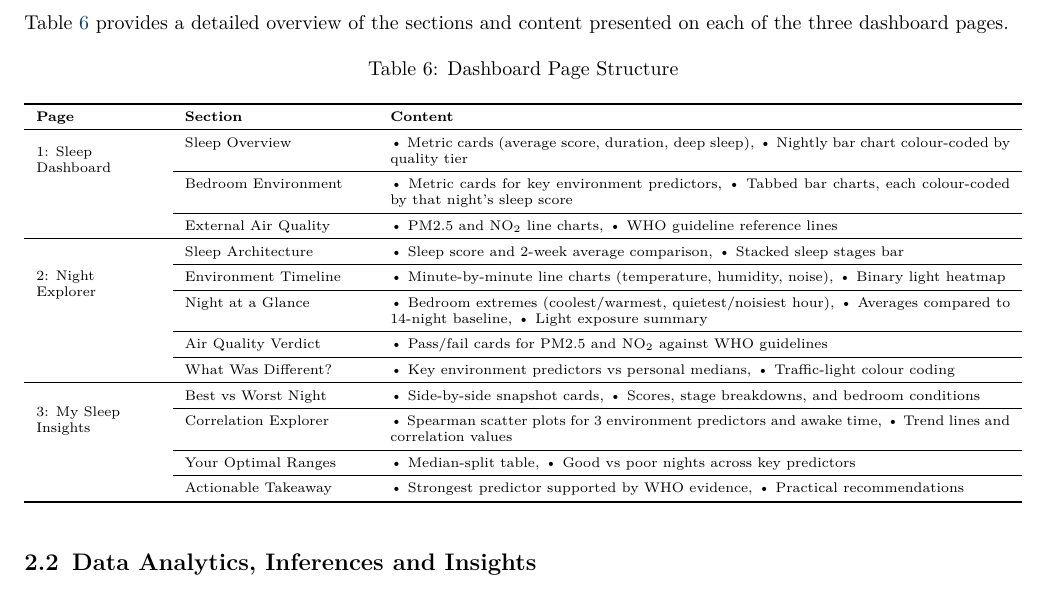
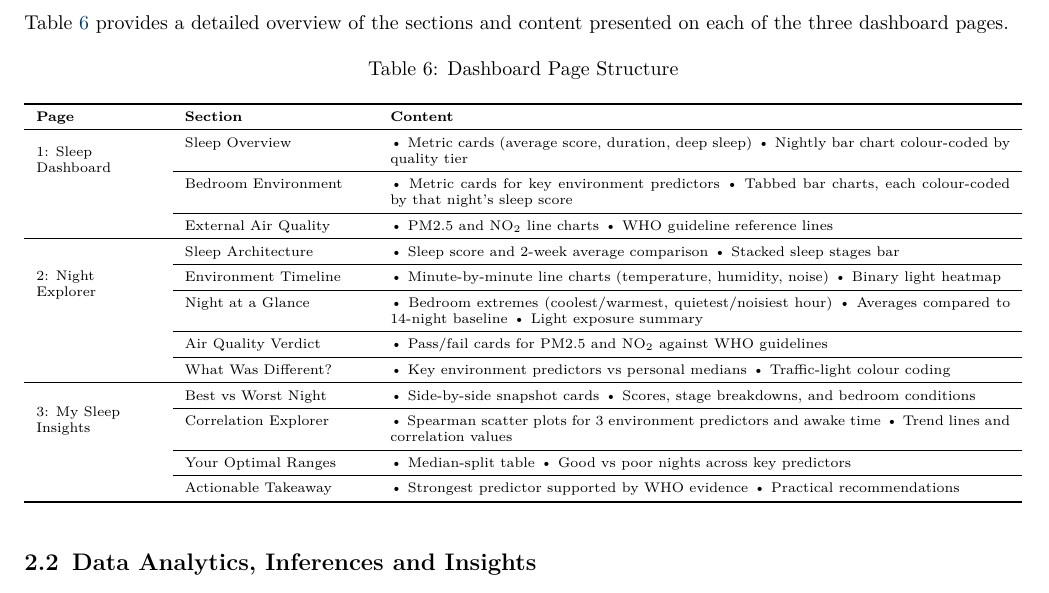
Before and after one commit to ya325icacuk/iot-sleep-environment-coursework, a LaTeX document (report/main.tex): part of page 7 of 18, cut so that both start at the same text. Compiled offline with pdfLaTeX.

Commit message:
Remove commas before bullets in Table 6

```diff
--- a/report/main.tex
+++ b/report/main.tex
@@ -397,29 +397,29 @@ Table~\ref{tab:dashboard-pages} provides a detailed overview of the sections and
 \toprule
 \textbf{Page} & \textbf{Section} & \textbf{Content} \\
 \midrule
-\multirow{3}{*}{\parbox{2.2cm}{1: Sleep\\Dashboard}} & Sleep Overview & \textbullet{} Metric cards (average score, duration, deep sleep), \textbullet{} Nightly bar chart colour-coded by quality tier \\
+\multirow{3}{*}{\parbox{2.2cm}{1: Sleep\\Dashboard}} & Sleep Overview & \textbullet{} Metric cards (average score, duration, deep sleep) \textbullet{} Nightly bar chart colour-coded by quality tier \\
 \cmidrule{2-3}
- & Bedroom Environment & \textbullet{} Metric cards for key environment predictors, \textbullet{} Tabbed bar charts, each colour-coded by that night's sleep score \\
+ & Bedroom Environment & \textbullet{} Metric cards for key environment predictors \textbullet{} Tabbed bar charts, each colour-coded by that night's sleep score \\
 \cmidrule{2-3}
- & External Air Quality & \textbullet{} PM2.5 and NO\textsubscript{2} line charts, \textbullet{} WHO guideline reference lines \\
+ & External Air Quality & \textbullet{} PM2.5 and NO\textsubscript{2} line charts \textbullet{} WHO guideline reference lines \\
 \midrule
-\multirow{5}{*}{\parbox{2.2cm}{2: Night\\Explorer}} & Sleep Architecture & \textbullet{} Sleep score and 2-week average comparison, \textbullet{} Stacked sleep stages bar \\
+\multirow{5}{*}{\parbox{2.2cm}{2: Night\\Explorer}} & Sleep Architecture & \textbullet{} Sleep score and 2-week average comparison \textbullet{} Stacked sleep stages bar \\
 \cmidrule{2-3}
- & Environment Timeline & \textbullet{} Minute-by-minute line charts (temperature, humidity, noise), \textbullet{} Binary light heatmap \\
+ & Environment Timeline & \textbullet{} Minute-by-minute line charts (temperature, humidity, noise) \textbullet{} Binary light heatmap \\
 \cmidrule{2-3}
- & Night at a Glance & \textbullet{} Bedroom extremes (coolest/warmest, quietest/noisiest hour), \textbullet{} Averages compared to 14-night baseline, \textbullet{} Light exposure summary \\
+ & Night at a Glance & \textbullet{} Bedroom extremes (coolest/warmest, quietest/noisiest hour) \textbullet{} Averages compared to 14-night baseline \textbullet{} Light exposure summary \\
 \cmidrule{2-3}
  & Air Quality Verdict & \textbullet{} Pass/fail cards for PM2.5 and NO\textsubscript{2} against WHO guidelines \\
 \cmidrule{2-3}
- & What Was Different? & \textbullet{} Key environment predictors vs personal medians, \textbullet{} Traffic-light colour coding \\
+ & What Was Different? & \textbullet{} Key environment predictors vs personal medians \textbullet{} Traffic-light colour coding \\
 \midrule
-\multirow{4}{*}{\parbox{2.2cm}{3: My Sleep\\Insights}} & Best vs Worst Night & \textbullet{} Side-by-side snapshot cards, \textbullet{} Scores, stage breakdowns, and bedroom conditions \\
+\multirow{4}{*}{\parbox{2.2cm}{3: My Sleep\\Insights}} & Best vs Worst Night & \textbullet{} Side-by-side snapshot cards \textbullet{} Scores, stage breakdowns, and bedroom conditions \\
 \cmidrule{2-3}
- & Correlation Explorer & \textbullet{} Spearman scatter plots for 3 environment predictors and awake time, \textbullet{} Trend lines and correlation values \\
+ & Correlation Explorer & \textbullet{} Spearman scatter plots for 3 environment predictors and awake time \textbullet{} Trend lines and correlation values \\
 \cmidrule{2-3}
- & Your Optimal Ranges & \textbullet{} Median-split table, \textbullet{} Good vs poor nights across key predictors \\
+ & Your Optimal Ranges & \textbullet{} Median-split table \textbullet{} Good vs poor nights across key predictors \\
 \cmidrule{2-3}
- & Actionable Takeaway & \textbullet{} Strongest predictor supported by WHO evidence, \textbullet{} Practical recommendations \\
+ & Actionable Takeaway & \textbullet{} Strongest predictor supported by WHO evidence \textbullet{} Practical recommendations \\
 \bottomrule
 \end{tabularx}
 \end{table}
```
